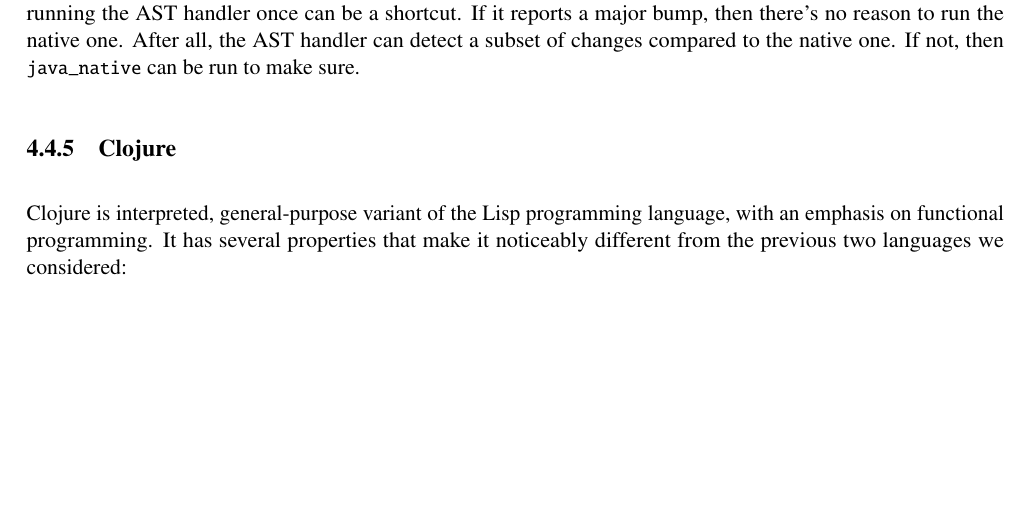
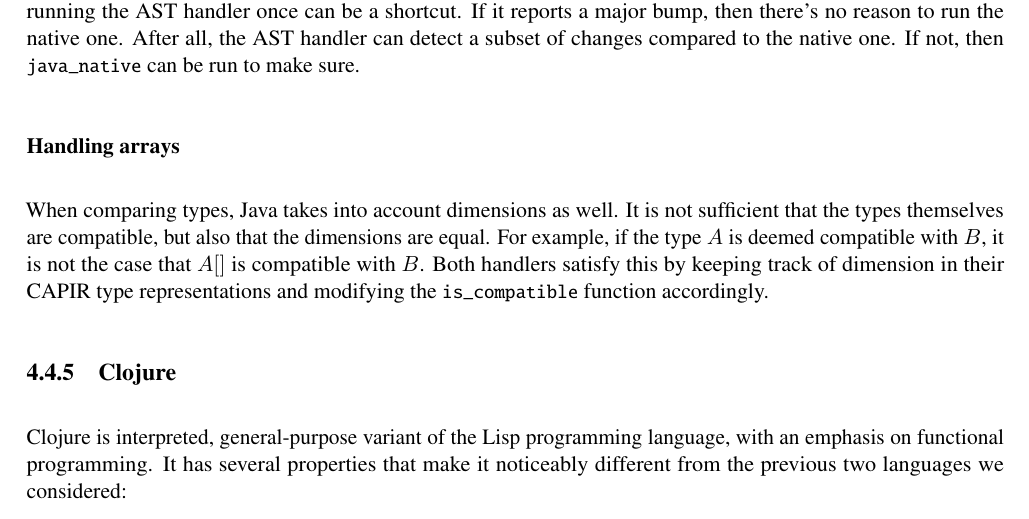
Before and after one commit to cshtarkov/autobump-dissertation, a LaTeX thesis (dissertation.tex): part of page 31 of 50, cut so that both start at the same text, the shorter picture padded with empty space. Compiled offline with pdfLaTeX.

Commit message:
Explain array handling in Java

```diff
--- a/dissertation.tex
+++ b/dissertation.tex
@@ -1647,6 +1644,16 @@ bump, then there's no reason to run the native one. After all, the AST
 handler can detect a subset of changes compared to the native one. If
 not, then \codeinline{java_native} can be run to make sure.
 
+\subsubsection{Handling arrays}
+
+When comparing types, Java takes into account dimensions as well. It
+is not sufficient that the types themselves are compatible, but also
+that the dimensions are equal. For example, if the type $A$ is deemed
+compatible with $B$, it is not the case that $A[]$ is compatible with
+$B$. Both handlers satisfy this by keeping track of dimension in their
+CAPIR type representations and modifying the
+\codeinline{is_compatible} function accordingly.
+
 \subsection{Clojure}
 \label{Clojure}
 
```
Also changed, not shown: dissertation.tex (3 more changed lines).
